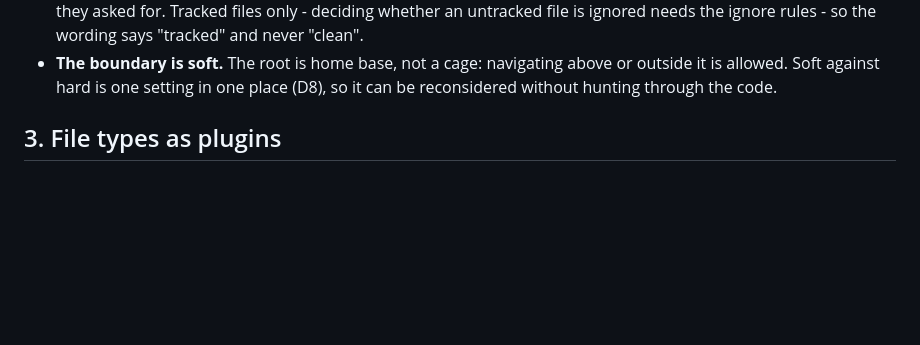
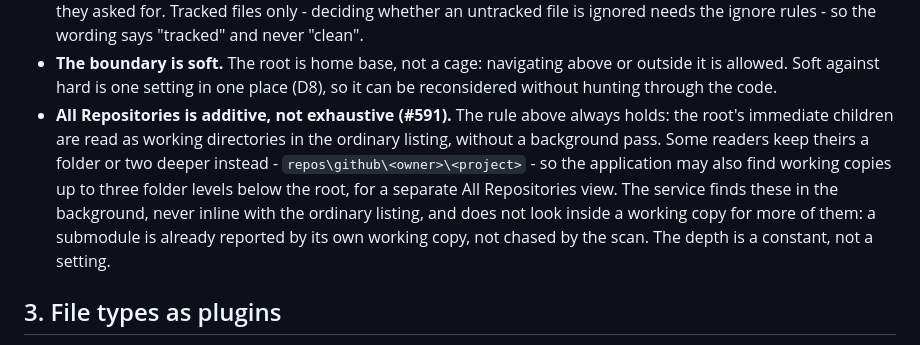
Before and after one commit to StewartScottRogers/RepoSphereExplorer, a Markdown page: GUIDANCE.md, the part around the change. Drawn GitHub-style; blank space fills up the shorter version.

Commit message:
docs(#591): design decision for the All Repositories view
Records that the application may find working copies up to three
folder levels below the Repos Directory, in the background, for a
separate All Repositories view: additive to D7/GUIDANCE.md §2.5's
"immediate children" rule rather than in tension with it, since the
ordinary listing keeps reading only its own level.

Co-Authored-By: Claude Sonnet 5 <noreply@anthropic.com>

```diff
--- a/GUIDANCE.md
+++ b/GUIDANCE.md
@@ -272,6 +272,16 @@ The anchor the whole application is arranged around.
 - **The boundary is soft.** The root is home base, not a cage: navigating above
   or outside it is allowed. Soft against hard is one setting in one place
   (D8), so it can be reconsidered without hunting through the code.
+- **All Repositories is additive, not exhaustive (#591).** The rule above
+  always holds: the root's immediate children are read as working
+  directories in the ordinary listing, without a background pass. Some
+  readers keep theirs a folder or two deeper instead -
+  `repos\github\<owner>\<project>` - so the application may also find working
+  copies up to three folder levels below the root, for a separate All
+  Repositories view. The service finds these in the background, never inline
+  with the ordinary listing, and does not look inside a working copy for
+  more of them: a submodule is already reported by its own working copy, not
+  chased by the scan. The depth is a constant, not a setting.
 
 ## 3. File types as plugins
 
```
